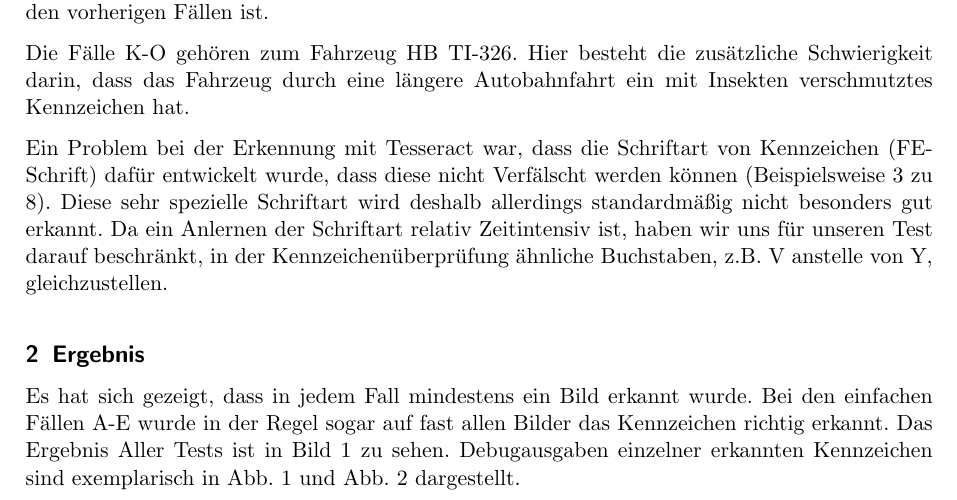
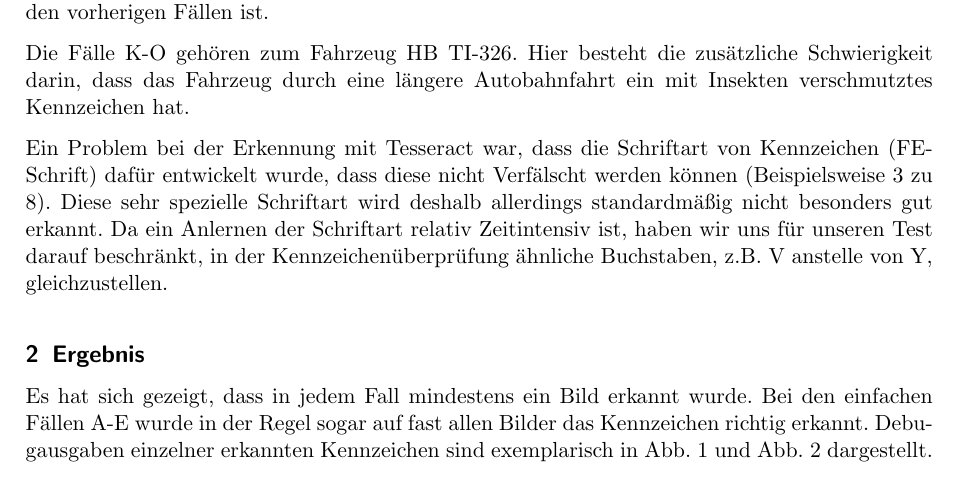
Before and after one commit to Cirromulus/ElektronischeBenisVerlaengerung, a LaTeX document (Ueb3/abgabe.tex): part of page 3 of 6, cut so that both start at the same text. Compiled offline with pdfLaTeX.

Commit message:
Kleine Änderung

```diff
--- a/Ueb3/abgabe.tex
+++ b/Ueb3/abgabe.tex
@@ -80,7 +80,7 @@ Die Fälle K-O gehören zum Fahrzeug HB TI-326. Hier besteht die zusätzliche Sc
 Ein Problem bei der Erkennung mit Tesseract war, dass die Schriftart von Kennzeichen (FE-Schrift)  dafür entwickelt wurde, dass diese nicht Verfälscht werden können (Beispielsweise 3 zu 8). Diese sehr spezielle Schriftart wird deshalb allerdings standardmäßig nicht besonders gut erkannt. Da ein Anlernen der Schriftart relativ Zeitintensiv ist, haben wir uns für unseren Test darauf beschränkt, in der Kennzeichenüberprüfung ähnliche Buchstaben, z.B. V anstelle von Y, gleichzustellen.
 
 \subsection{Ergebnis}
-Es hat sich gezeigt, dass in jedem Fall mindestens ein Bild erkannt wurde. Bei den einfachen Fällen A-E wurde in der Regel sogar auf fast allen Bilder das Kennzeichen richtig erkannt. Das Ergebnis Aller Tests ist in Bild 1 zu sehen.
+Es hat sich gezeigt, dass in jedem Fall mindestens ein Bild erkannt wurde. Bei den einfachen Fällen A-E wurde in der Regel sogar auf fast allen Bilder das Kennzeichen richtig erkannt.
 Debugausgaben einzelner erkannten Kennzeichen sind exemplarisch in Abb. \ref{beispiel} und Abb. \ref{beispiel2} dargestellt.
 
 \begin{figure}[htp]
```
